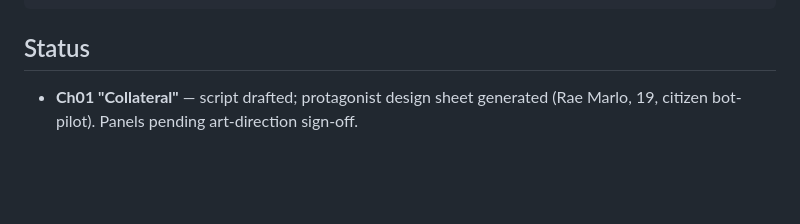
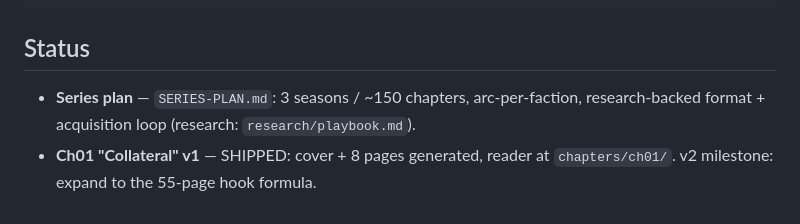
Before and after one commit to FortBlockGames/baez-studio, a Markdown page: takeover-manga/README.md, the part around the change. Rendered like a GitHub page; blank space fills up the shorter version.

````diff
--- a/takeover-manga/README.md
+++ b/takeover-manga/README.md
@@ -75,5 +75,7 @@ takeover-manga/
 ```
 
 ## Status
-- **Ch01 "Collateral"** — script drafted; protagonist design sheet generated
-  (Rae Marlo, 19, citizen bot-pilot). Panels pending art-direction sign-off.
+- **Series plan** — `SERIES-PLAN.md`: 3 seasons / ~150 chapters, arc-per-faction,
+  research-backed format + acquisition loop (research: `research/playbook.md`).
+- **Ch01 "Collateral" v1** — SHIPPED: cover + 8 pages generated, reader at
+  `chapters/ch01/`. v2 milestone: expand to the 55-page hook formula.
````
Also changed, not shown: takeover-manga/SERIES-PLAN.md (added, +140 -0 lines), takeover-manga/research/playbook.md (added, +97 -0 lines).
